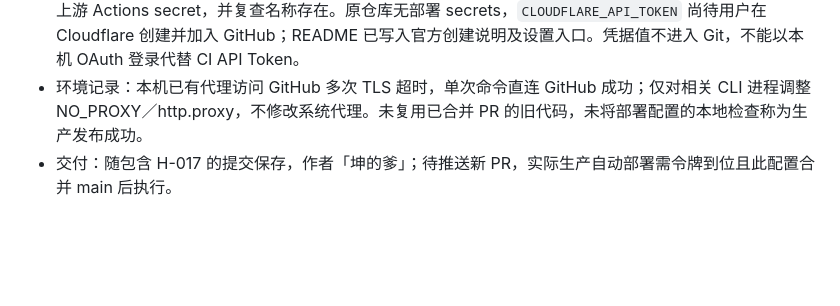
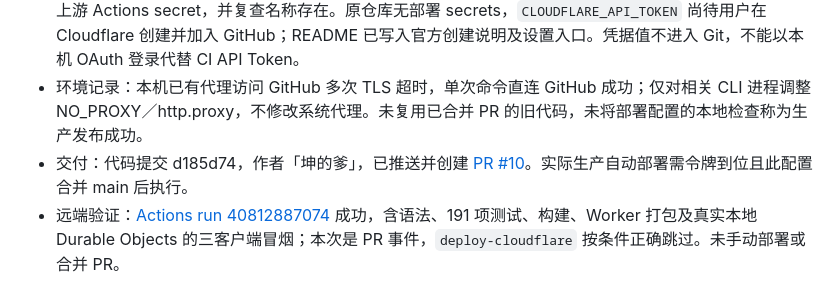
Before and after one commit to Jack15678/wizard-friends, a Markdown page: docs/dev-memory/HISTORY.md, the part around the change. GitHub-like rendering; blank space fills up the shorter version.

Commit message:
记录自动发布 PR 的远端验证结果（H-017）

```diff
--- a/docs/dev-memory/HISTORY.md
+++ b/docs/dev-memory/HISTORY.md
@@ -214,4 +214,5 @@
 - 验证对象：5502874 加本任务工作流和文档改动，目录 wizard-friends。`npm ci`、`npm run check`、`npm test`（191/191）、`npm run build` 和 Worker dry-run 完成；actionlint 1.7.12 检查两个工作流无错误。执行工作流实际内嵌的产物校验代码，空 relay／正确地址／带末尾斜线地址通过，错误提交和错误 relay 均拒绝，共 5 项；`git diff --check` 通过。
 - 凭据：Wrangler whoami 确认现有 Worker 账户；通过 GitHub CLI 将对应 `CLOUDFLARE_ACCOUNT_ID` 写入上游 Actions secret，并复查名称存在。原仓库无部署 secrets，`CLOUDFLARE_API_TOKEN` 尚待用户在 Cloudflare 创建并加入 GitHub；README 已写入官方创建说明及设置入口。凭据值不进入 Git，不能以本机 OAuth 登录代替 CI API Token。
 - 环境记录：本机已有代理访问 GitHub 多次 TLS 超时，单次命令直连 GitHub 成功；仅对相关 CLI 进程调整 NO_PROXY／http.proxy，不修改系统代理。未复用已合并 PR 的旧代码，未将部署配置的本地检查称为生产发布成功。
-- 交付：随包含 H-017 的提交保存，作者「坤的爹」；待推送新 PR，实际生产自动部署需令牌到位且此配置合并 main 后执行。
+- 交付：代码提交 d185d74，作者「坤的爹」，已推送并创建 [PR #10](https://github.com/xsk23/wizard-friends/pull/10)。实际生产自动部署需令牌到位且此配置合并 main 后执行。
+- 远端验证：[Actions run 40812887074](https://github.com/xsk23/wizard-friends/actions/runs/40812887074) 成功，含语法、191 项测试、构建、Worker 打包及真实本地 Durable Objects 的三客户端冒烟；本次是 PR 事件，`deploy-cloudflare` 按条件正确跳过。未手动部署或合并 PR。
```
